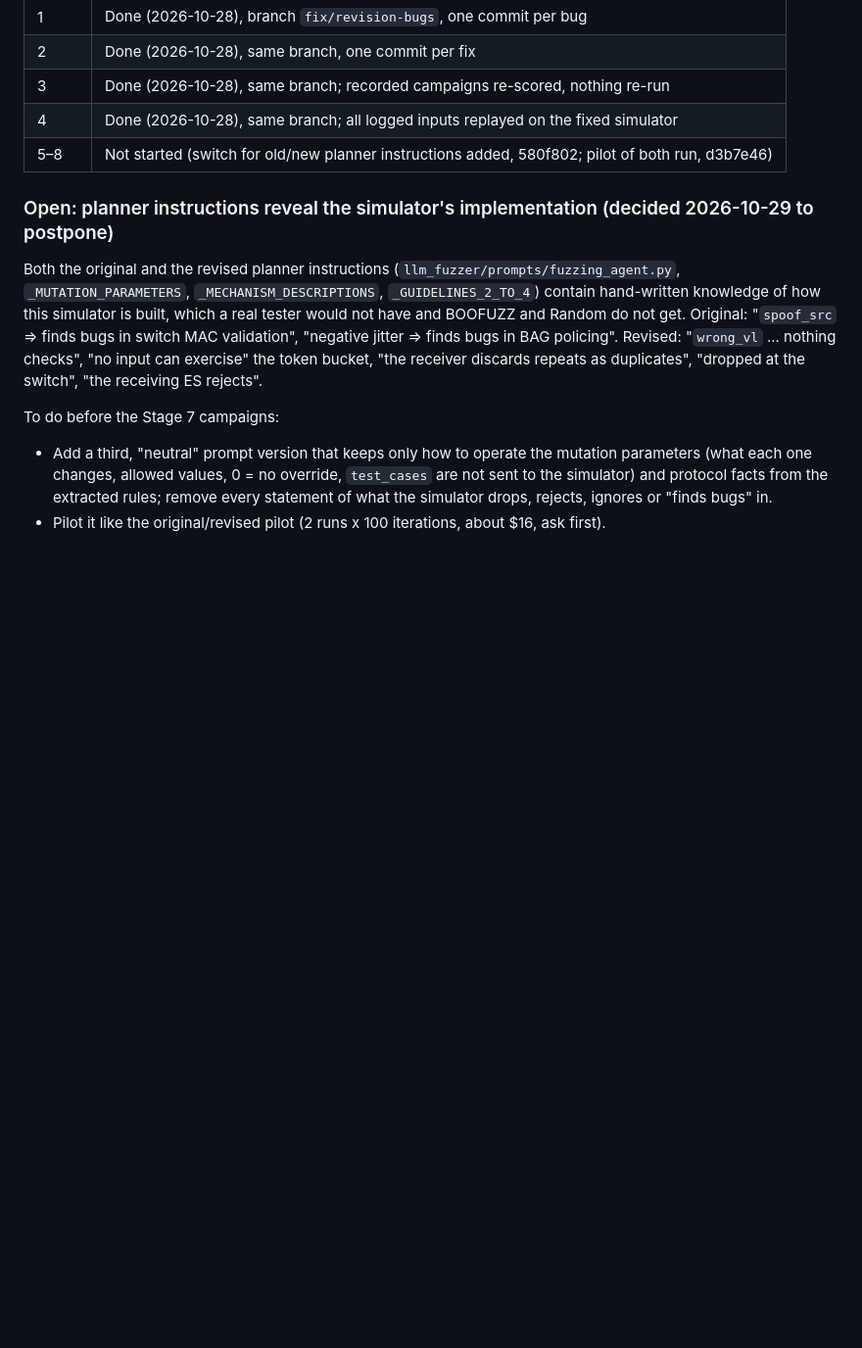
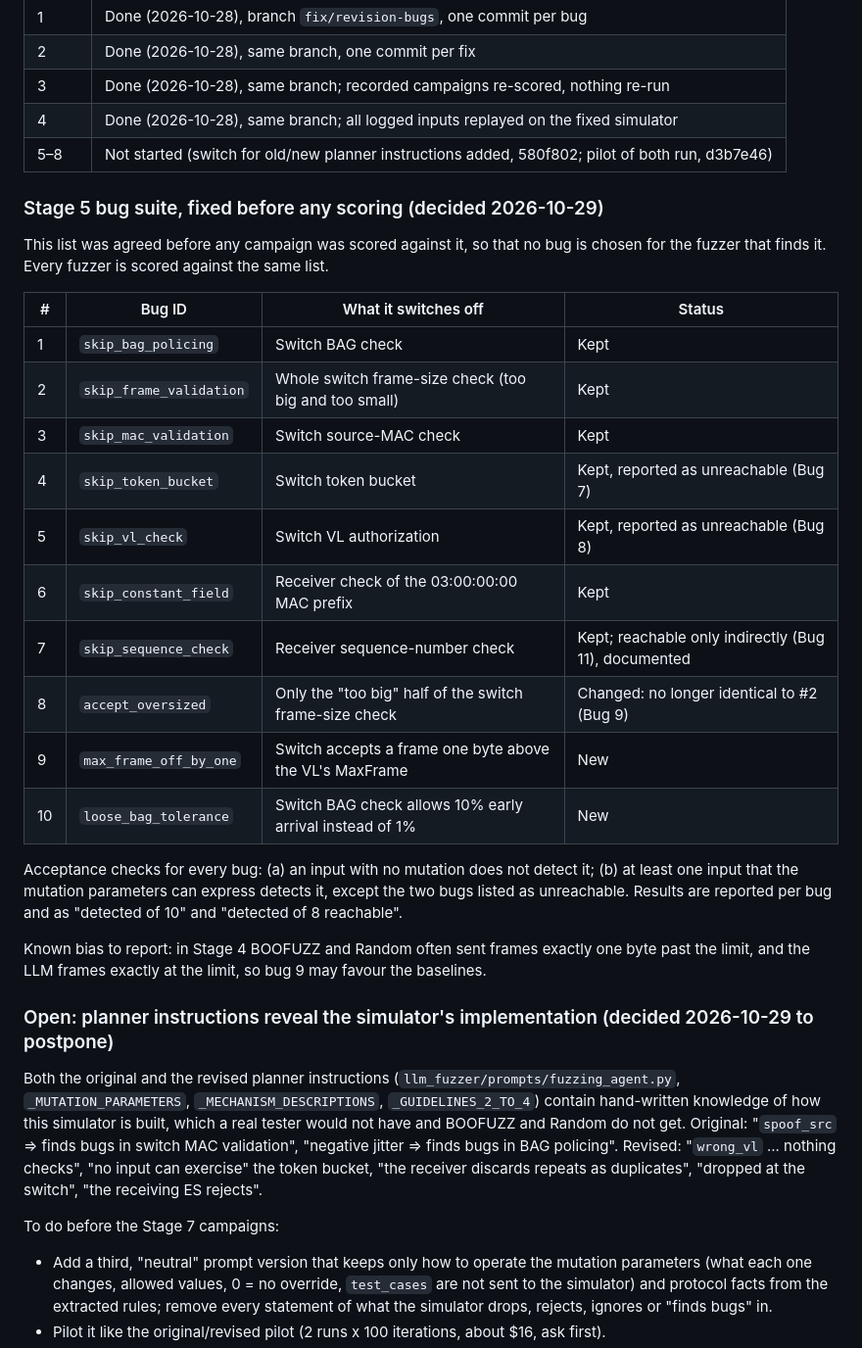
Before and after one commit to hodisan94/ARINC664-LLM_fuzzer_and_spec_extractor, a Markdown page: context/FIX_PLAN.md, the part around the change. Shown at 98% size. GitHub-like rendering; blank space fills up the shorter version.

Commit message:
Fix the stage 5 bug suite before scoring
Records the ten bug IDs, what each switches off, the two acceptance
checks and the known bias of the new off-by-one bug, before any campaign
is scored against the new suite.

Co-Authored-By: Claude Opus 5.5 <noreply@anthropic.com>

```diff
--- a/context/FIX_PLAN.md
+++ b/context/FIX_PLAN.md
@@ -127,6 +127,32 @@ campaigns.
 | 3 | Done (2026-10-28), same branch; recorded campaigns re-scored, nothing re-run |
 | 4 | Done (2026-10-28), same branch; all logged inputs replayed on the fixed simulator |
 | 5–8 | Not started (switch for old/new planner instructions added, 580f802; pilot of both run, d3b7e46) |
+
+### Stage 5 bug suite, fixed before any scoring (decided 2026-10-29)
+
+This list was agreed before any campaign was scored against it, so that no bug is chosen
+for the fuzzer that finds it. Every fuzzer is scored against the same list.
+
+| # | Bug ID | What it switches off | Status |
+|---|---|---|---|
+| 1 | `skip_bag_policing` | Switch BAG check | Kept |
+| 2 | `skip_frame_validation` | Whole switch frame-size check (too big and too small) | Kept |
+| 3 | `skip_mac_validation` | Switch source-MAC check | Kept |
+| 4 | `skip_token_bucket` | Switch token bucket | Kept, reported as unreachable (Bug 7) |
+| 5 | `skip_vl_check` | Switch VL authorization | Kept, reported as unreachable (Bug 8) |
+| 6 | `skip_constant_field` | Receiver check of the 03:00:00:00 MAC prefix | Kept |
+| 7 | `skip_sequence_check` | Receiver sequence-number check | Kept; reachable only indirectly (Bug 11), documented |
+| 8 | `accept_oversized` | Only the "too big" half of the switch frame-size check | Changed: no longer identical to #2 (Bug 9) |
+| 9 | `max_frame_off_by_one` | Switch accepts a frame one byte above the VL's MaxFrame | New |
+| 10 | `loose_bag_tolerance` | Switch BAG check allows 10% early arrival instead of 1% | New |
+
+Acceptance checks for every bug: (a) an input with no mutation does not detect it;
+(b) at least one input that the mutation parameters can express detects it, except the two
+bugs listed as unreachable. Results are reported per bug and as "detected of 10" and
+"detected of 8 reachable".
+
+Known bias to report: in Stage 4 BOOFUZZ and Random often sent frames exactly one byte past
+the limit, and the LLM frames exactly at the limit, so bug 9 may favour the baselines.
 
 ### Open: planner instructions reveal the simulator's implementation (decided 2026-10-29 to postpone)
 
```
